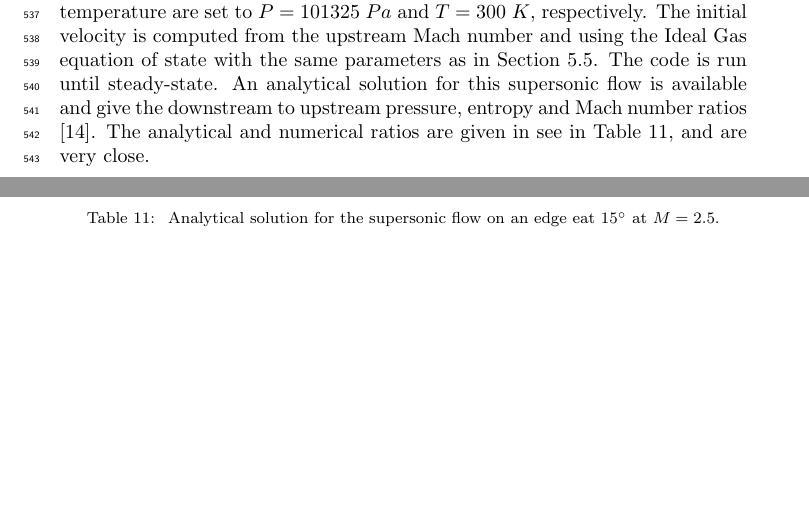
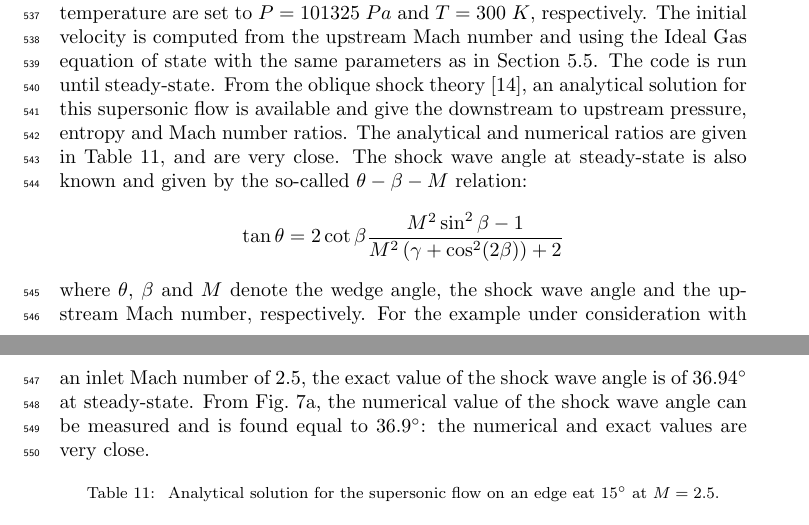
Before and after one commit to delcmo/Low_mach_paper, a LaTeX paper (low_mach.tex): two parts of pages 24 and 25 of 31, joined at a grey line, cut so that both start at the same text, the shorter picture padded with empty space. Compiled offline with pdfLaTeX.

Commit message:
add text and relation for angle in compressible corner section

```diff
--- a/low_mach.tex
+++ b/low_mach.tex
@@ -969,7 +969,11 @@ The results presented in \fig{fig:2d_hump} were obtained with the new definition
 %---------------------------------------------------------------------------------------------------
 \subsection{Supersonic flow in a compression corner} \label{sec:corner}
 %---------------------------------------------------------------------------------------------------
-This is an example of a supersonic flow over a wedge of angle $15^{\circ}$ where an oblique shock is generated at steady-state. The Mach number upstream of the shock is fixed to $M=2.5$. The initial conditions are uniform: the pressure and temperature are set to $P=101325$ $Pa$ and $T=300$ $K$, respectively. The initial velocity is computed from the upstream Mach number and using the Ideal Gas equation of state with the same parameters as in \sct{sec:hump}. The code is run until steady-state. An analytical solution for this supersonic flow is available and give the downstream to upstream pressure, entropy and Mach number ratios \cite{CompressionCorner}. The analytical and numerical ratios are given in see in \tbl{tbl:corner_exact_sol}, and are very close.
+This is an example of a supersonic flow over a wedge of angle $15^{\circ}$ where an oblique shock is generated at steady-state. The Mach number upstream of the shock is fixed to $M=2.5$. The initial conditions are uniform: the pressure and temperature are set to $P=101325$ $Pa$ and $T=300$ $K$, respectively. The initial velocity is computed from the upstream Mach number and using the Ideal Gas equation of state with the same parameters as in \sct{sec:hump}. The code is run until steady-state. From the oblique shock theory \cite{CompressionCorner}, an analytical solution for this supersonic flow is available and give the downstream to upstream pressure, entropy and Mach number ratios. The analytical and numerical ratios are given in \tbl{tbl:corner_exact_sol}, and are very close. The shock wave angle at steady-state is also known and given by the so-called $\theta -\beta -M$ relation:
+\begin{equation}
+\tan \theta = 2 \cot \beta \frac{M^2 \sin^2 \beta -1}{M^2 \left(\gamma+\cos^2 (2\beta)\right)+2} \nonumber
+\end{equation}
+where $\theta$, $\beta$ and $M$ denote the wedge angle, the shock wave angle and the upstream Mach number, respectively. For the example under consideration with an inlet Mach number of $2.5$, the exact value of the shock wave angle is of $36.94^{\circ}$ at steady-state. From \fig{fig:2d_corner_mach}, the numerical value of the shock wave angle can be measured and is found equal to $36.9^{\circ}$: the numerical and exact values are very close.
 \begin{table}[H]
 \begin{center}
  \caption{\label{tbl:corner_exact_sol} Analytical solution for the supersonic flow on an edge eat $15^{\circ}$ at $M=2.5$.}
```
Also changed, not shown: low_mach.pdf, low_mach.tex (7 more changed lines).
